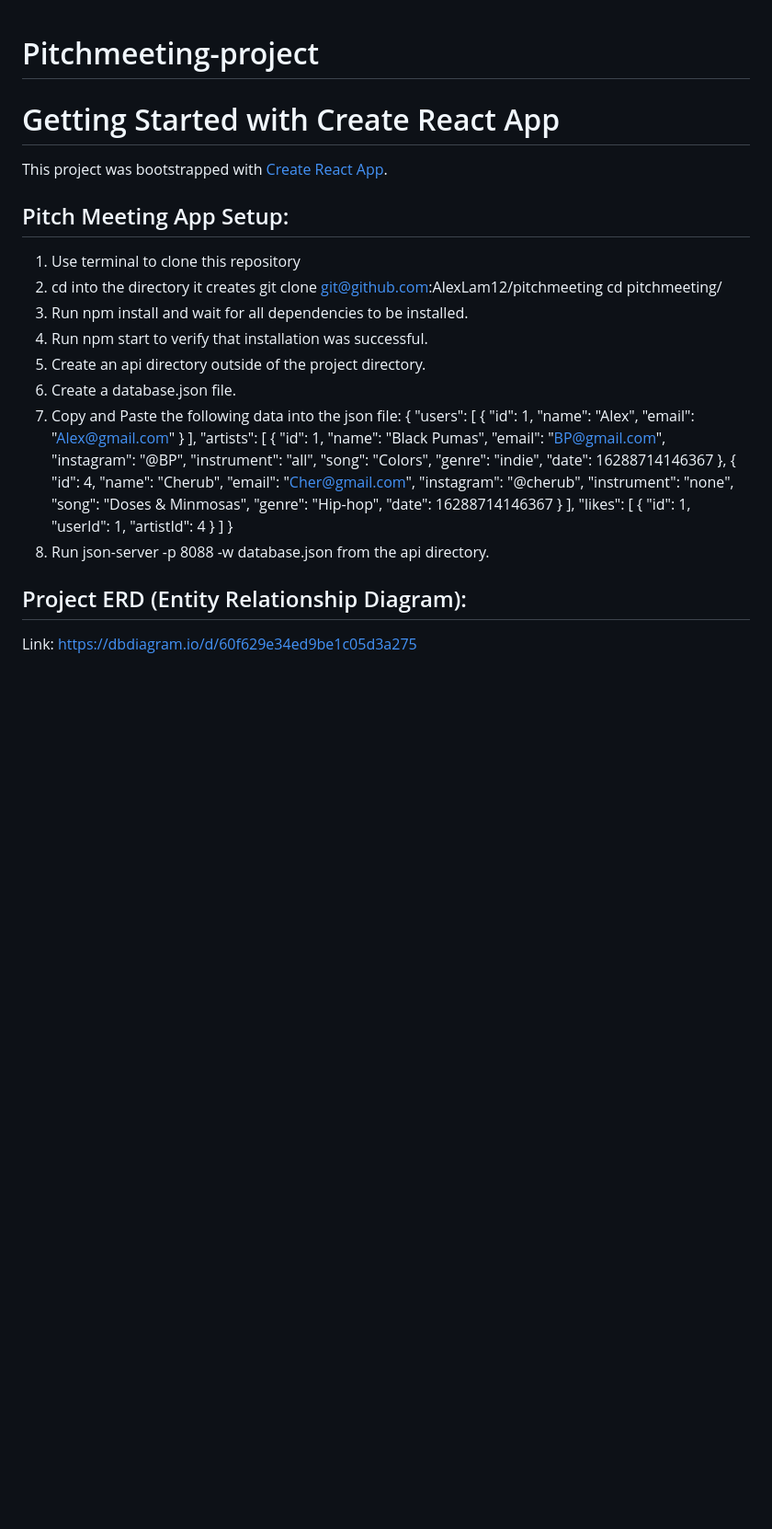
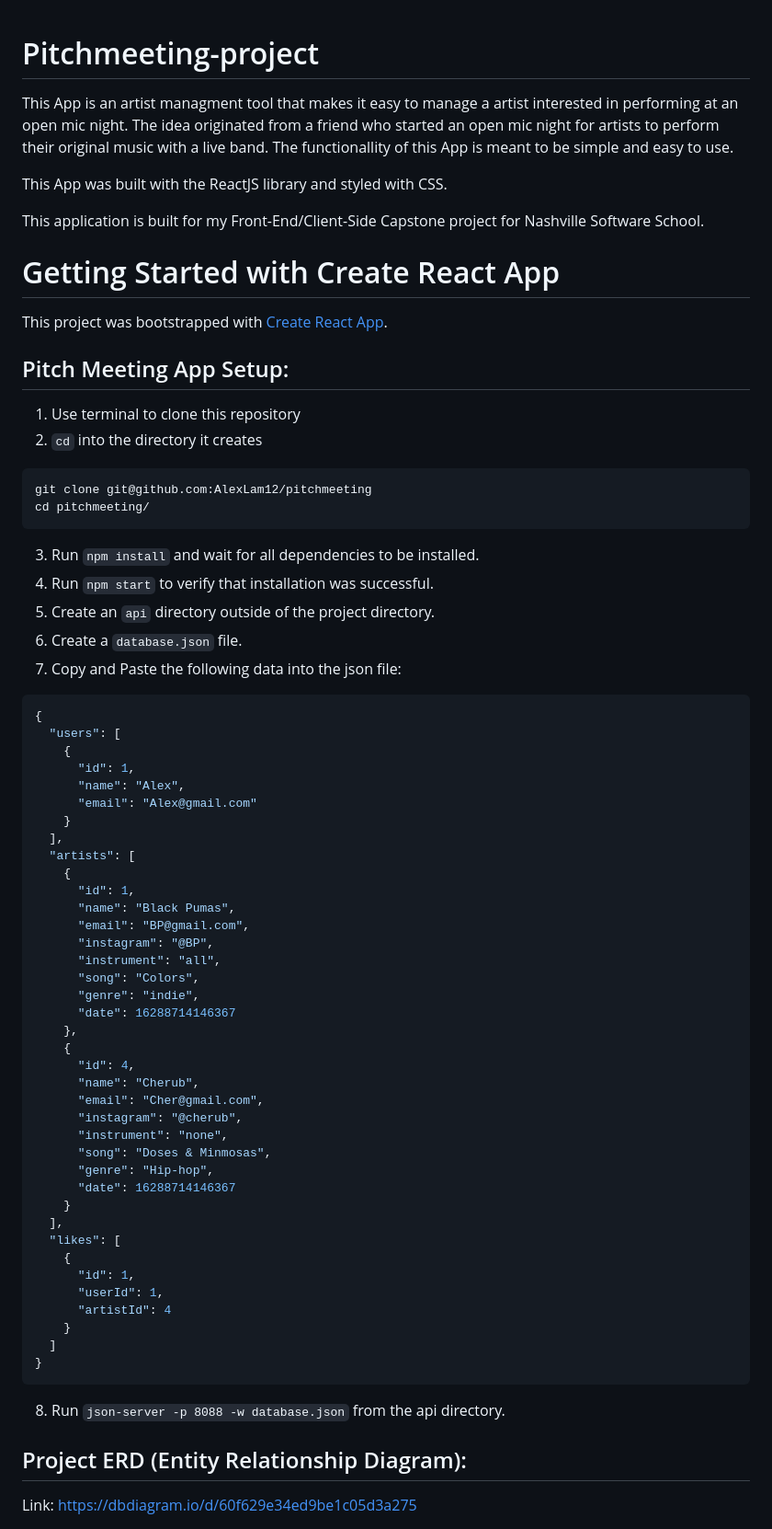
Before and after one commit to AlexLam12/PitchMeeting, a Markdown page: README.md, the part around the change printed below. Shown: that part at 92% size. Rendered like a GitHub page; blank space fills up the shorter version.

````diff
--- a/README.md
+++ b/README.md
@@ -1,4 +1,10 @@
 # Pitchmeeting-project
+
+This App is an artist managment tool that makes it easy to manage a artist interested in performing at an open mic night. The idea originated from a friend who started an open mic night for artists to perform their original music with a live band. The functionallity of this App is meant to be simple and easy to use.
+
+This App was built with the ReactJS library and styled with CSS.
+
+This application is built for my Front-End/Client-Side Capstone project for Nashville Software School.
 
 # Getting Started with Create React App
 
@@ -7,14 +13,18 @@ This project was bootstrapped with [Create React App](https://github.com/faceboo
 ## Pitch Meeting App Setup:
 
 1. Use terminal to clone this repository
-2. cd into the directory it creates
+2. `cd` into the directory it creates
+```
 git clone git@github.com:AlexLam12/pitchmeeting
 cd pitchmeeting/
-3. Run npm install and wait for all dependencies to be installed.
-4. Run npm start to verify that installation was successful.
-5. Create an api directory outside of the project directory.
-6. Create a database.json file.
+```
+3. Run `npm install` and wait for all dependencies to be installed.
+4. Run `npm start` to verify that installation was successful.
+5. Create an `api` directory outside of the project directory.
+6. Create a `database.json` file.
 7. Copy and Paste the following data into the json file:
+
+```json
 {
   "users": [
     {
@@ -53,8 +63,10 @@ cd pitchmeeting/
     }
   ]
 }
-8. Run json-server -p 8088 -w database.json from the api directory.
+```
+8. Run `json-server -p 8088 -w database.json` from the api directory.
 
 ## Project ERD (Entity Relationship Diagram):
+
 Link: https://dbdiagram.io/d/60f629e34ed9be1c05d3a275
 
````
Also changed, not shown: other parts of README.md (+6 -1 lines), public/images/PitchERD.PNG (added), public/images/pitchWireFrame.PNG (added), 1 other file.
